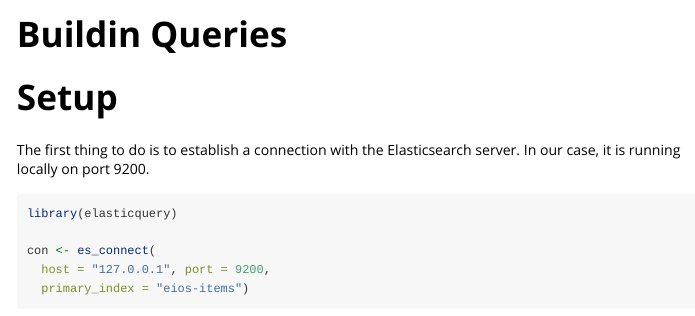
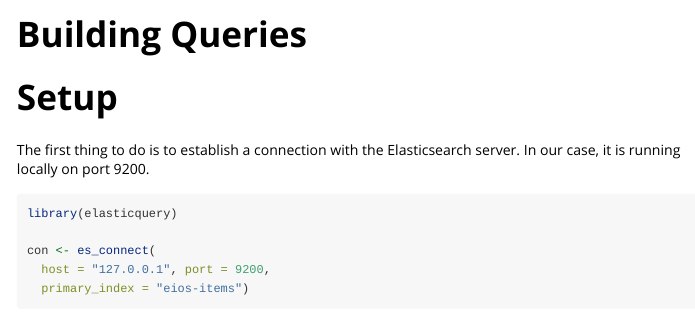
Before and after one commit to hafen/elasticquery, an R Markdown document (vignettes/usage.Rmd): the page in a window 1100 px wide, from its top. Rendered offline with R 4.5, knitr and Pandoc, with nearby package versions; some code elsewhere in the file could not run offline; common packages that the code uses without loading them are loaded.

Commit message:
Update docs

```diff
--- a/vignettes/usage.Rmd
+++ b/vignettes/usage.Rmd
@@ -1,8 +1,8 @@
 ---
-title: "Buildin Queries"
+title: "Building Queries"
 output: rmarkdown::html_vignette
 vignette: >
-  %\VignetteIndexEntry{Buildin Queries}
+  %\VignetteIndexEntry{Building Queries}
   %\VignetteEngine{knitr::rmarkdown}
   %\VignetteEncoding{UTF-8}
 ---
```
Also changed, not shown: 2 other files.
